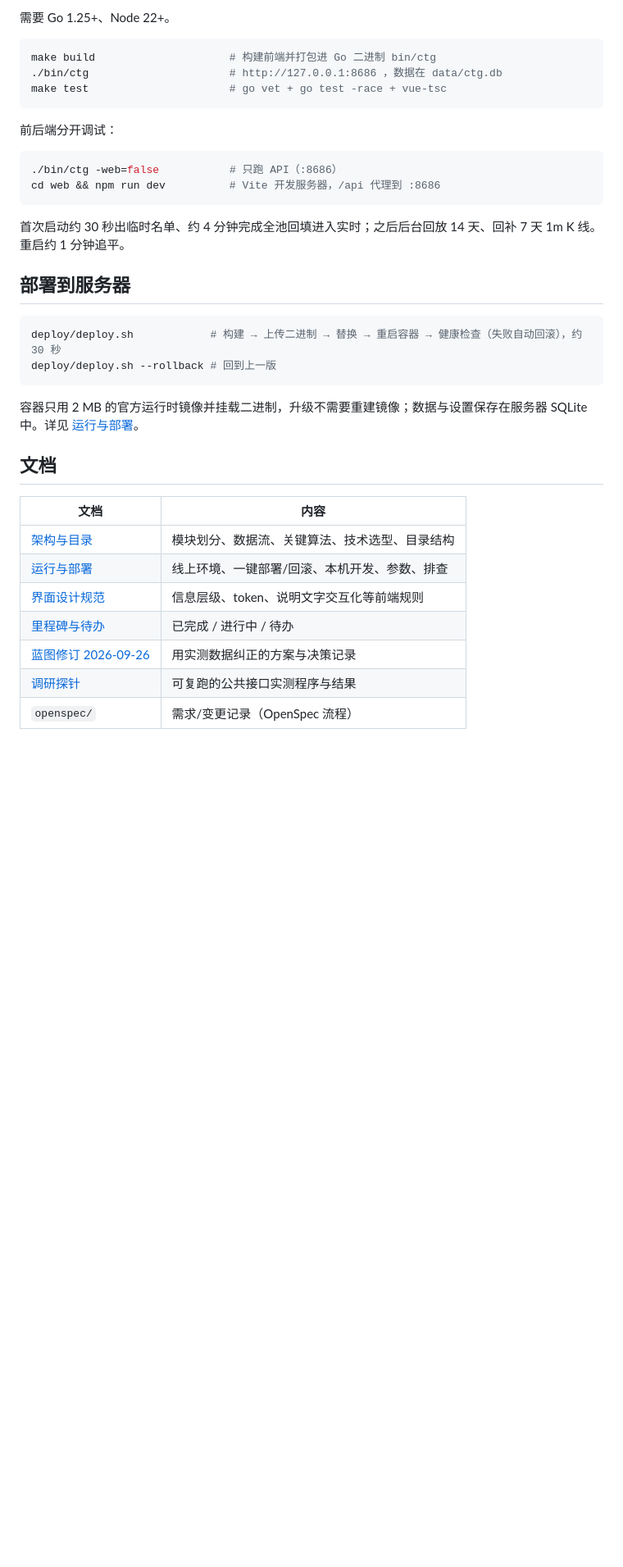
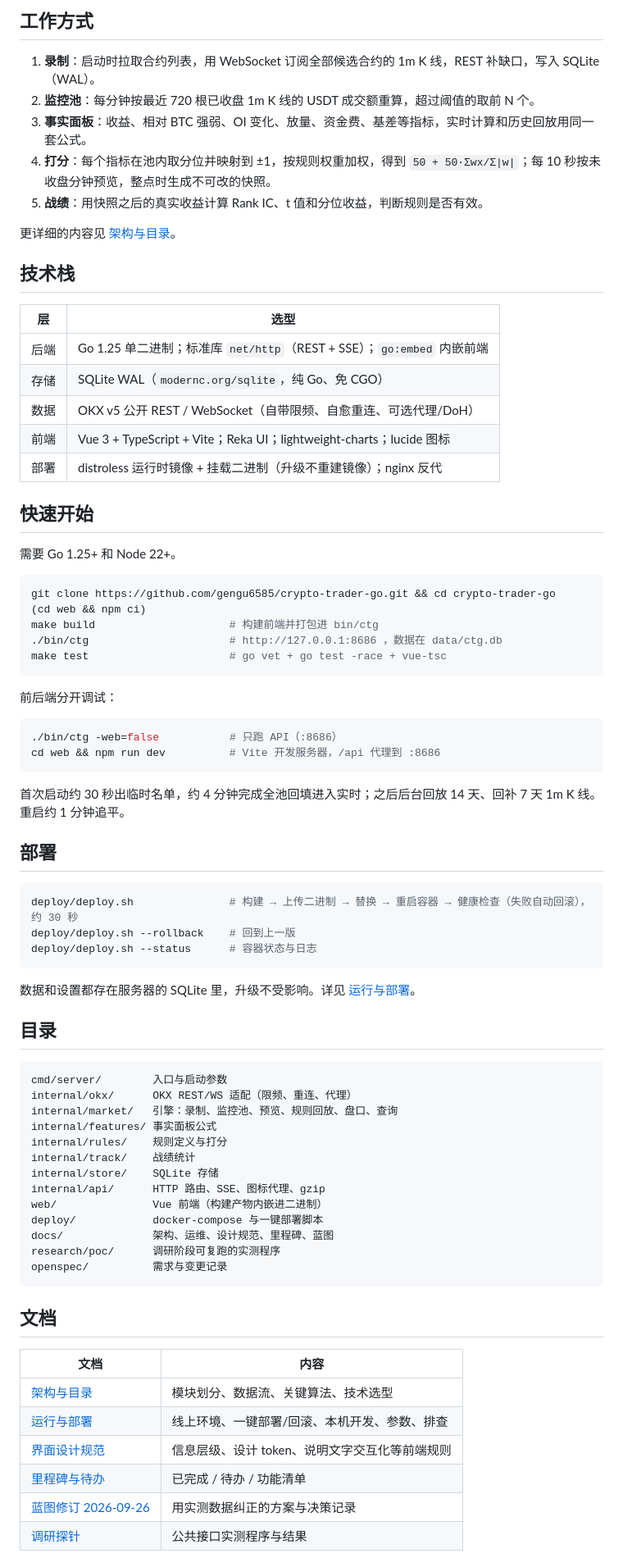
Before and after one commit to genguzzz/crypto-trader-go, a Markdown page: README.md, the part around one of its changes. Shown at 82% size. Drawn GitHub-style; blank space fills up the shorter version.

````diff
--- a/README.md
+++ b/README.md
@@ -20,8 +25,32 @@
 
-需要 Go 1.25+、Node 22+。
+## 工作方式
+
+1. **录制**：启动时拉取合约列表，用 WebSocket 订阅全部候选合约的 1m K 线，REST 补缺口，写入 SQLite（WAL）。
+2. **监控池**：每分钟按最近 720 根已收盘 1m K 线的 USDT 成交额重算，超过阈值的取前 N 个。
+3. **事实面板**：收益、相对 BTC 强弱、OI 变化、放量、资金费、基差等指标，实时计算和历史回放用同一套公式。
+4. **打分**：每个指标在池内取分位并映射到 ±1，按规则权重加权，得到 `50 + 50·Σwx/Σ|w|`；每 10 秒按未收盘分钟预览，整点时生成不可改的快照。
+5. **战绩**：用快照之后的真实收益计算 Rank IC、t 值和分位收益，判断规则是否有效。
+
+更详细的内容见 [架构与目录](docs/architecture.md)。
+
+## 技术栈
+
+| 层 | 选型 |
+|---|---|
+| 后端 | Go 1.25 单二进制；标准库 `net/http`（REST + SSE）；`go:embed` 内嵌前端 |
+| 存储 | SQLite WAL（`modernc.org/sqlite`，纯 Go、免 CGO） |
+| 数据 | OKX v5 公开 REST / WebSocket（自带限频、自愈重连、可选代理/DoH） |
+| 前端 | Vue 3 + TypeScript + Vite；Reka UI；lightweight-charts；lucide 图标 |
+| 部署 | distroless 运行时镜像 + 挂载二进制（升级不重建镜像）；nginx 反代 |
+
+## 快速开始
+
+需要 Go 1.25+ 和 Node 22+。
 
 ```bash
-make build                     # 构建前端并打包进 Go 二进制 bin/ctg
+git clone https://github.com/gengu6585/crypto-trader-go.git && cd crypto-trader-go
+(cd web && npm ci)
+make build                     # 构建前端并打包进 bin/ctg
 ./bin/ctg                      # http://127.0.0.1:8686 ，数据在 data/ctg.db
 make test                      # go vet + go test -race + vue-tsc
 ```
@@ -33,26 +62,44 @@ make test                      # go vet + go test -race + vue-tsc
 cd web && npm run dev          # Vite 开发服务器，/api 代理到 :8686
 ```
 
-首次启动约 30 秒出临时名单、约 4 分钟完成全池回填进入实时；之后后台回放 14 天、回补 7 天 1m K 线。重启约 1 分钟追平。
+首次启动约 30 秒出临时名单，约 4 分钟完成全池回填进入实时；之后后台回放 14 天、回补 7 天 1m K 线。重启约 1 分钟追平。
 
-## 部署到服务器
+## 部署
 
 ```bash
-deploy/deploy.sh            # 构建 → 上传二进制 → 替换 → 重启容器 → 健康检查（失败自动回滚），约 30 秒
-deploy/deploy.sh --rollback # 回到上一版
+deploy/deploy.sh               # 构建 → 上传二进制 → 替换 → 重启容器 → 健康检查（失败自动回滚），约 30 秒
+deploy/deploy.sh --rollback    # 回到上一版
+deploy/deploy.sh --status      # 容器状态与日志
 ```
 
-容器只用 2 MB 的官方运行时镜像并挂载二进制，升级不需要重建镜像；数据与设置保存在服务器 SQLite 中。详见 [运行与部署](docs/operations.md)。
+数据和设置都存在服务器的 SQLite 里，升级不受影响。详见 [运行与部署](docs/operations.md)。
+
+## 目录
+
+```
+cmd/server/        入口与启动参数
+internal/okx/      OKX REST/WS 适配（限频、重连、代理）
+internal/market/   引擎：录制、监控池、预览、规则回放、盘口、查询
+internal/features/ 事实面板公式
+internal/rules/    规则定义与打分
+internal/track/    战绩统计
+internal/store/    SQLite 存储
+internal/api/      HTTP 路由、SSE、图标代理、gzip
+web/               Vue 前端（构建产物内嵌进二进制）
+deploy/            docker-compose 与一键部署脚本
+docs/              架构、运维、设计规范、里程碑、蓝图
+research/poc/      调研阶段可复跑的实测程序
+openspec/          需求与变更记录
+```
 
 ## 文档
 
 | 文档 | 内容 |
 |---|---|
-| [架构与目录](docs/architecture.md) | 模块划分、数据流、关键算法、技术选型、目录结构 |
+| [架构与目录](docs/architecture.md) | 模块划分、数据流、关键算法、技术选型 |
 | [运行与部署](docs/operations.md) | 线上环境、一键部署/回滚、本机开发、参数、排查 |
-| [界面设计规范](docs/design-guidelines.md) | 信息层级、token、说明文字交互化等前端规则 |
-| [里程碑与待办](docs/roadmap.md) | 已完成 / 进行中 / 待办 |
+| [界面设计规范](docs/design-guidelines.md) | 信息层级、设计 token、说明文字交互化等前端规则 |
+| [里程碑与待办](docs/roadmap.md) | 已完成 / 待办 / 功能清单 |
 | [蓝图修订 2026-09-26](docs/blueprint/revision-2026-09-26.md) | 用实测数据纠正的方案与决策记录 |
-| [调研探针](research/poc/README.md) | 可复跑的公共接口实测程序与结果 |
-| `openspec/` | 需求/变更记录（OpenSpec 流程） |
+| [调研探针](research/poc/README.md) | 公共接口实测程序与结果 |
 
````
Also changed, not shown: other parts of README.md (+15 -10 lines), docs/images/mobile.png (added), docs/images/rules.png (added), docs/images/scanner.png (added).
